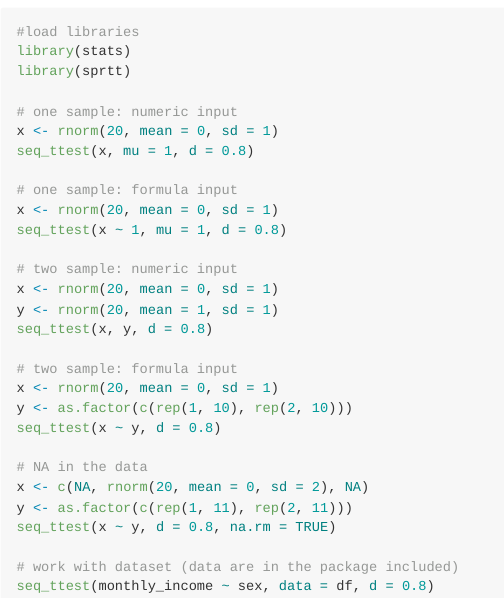
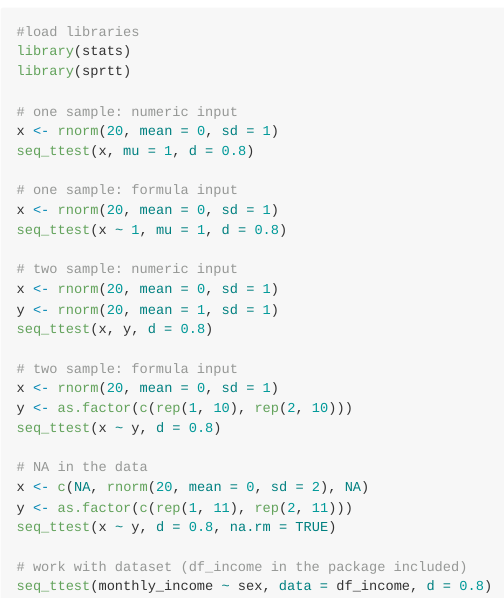
Before and after one commit to MeikeSteinhilber/sprtt, an R Markdown document (README.Rmd): the page in a window 1100 px wide, from 710 px down. Rendered offline with R 4.5, knitr and Pandoc, with nearby package versions; badge pictures from the web are left out.

Commit message:
rename df in df_income

````diff
--- a/README.Rmd
+++ b/README.Rmd
@@ -82,6 +82,6 @@ x <- c(NA, rnorm(20, mean = 0, sd = 2), NA)
 y <- as.factor(c(rep(1, 11), rep(2, 11)))
 seq_ttest(x ~ y, d = 0.8, na.rm = TRUE)
 
-# work with dataset (data are in the package included)
-seq_ttest(monthly_income ~ sex, data = df, d = 0.8)
+# work with dataset (df_income in the package included)
+seq_ttest(monthly_income ~ sex, data = df_income, d = 0.8)
 ```
````
Also changed, not shown: R/df.R (+1 -1 lines), R/seq_ttest.R (+1 -1 lines), 1 other file.
